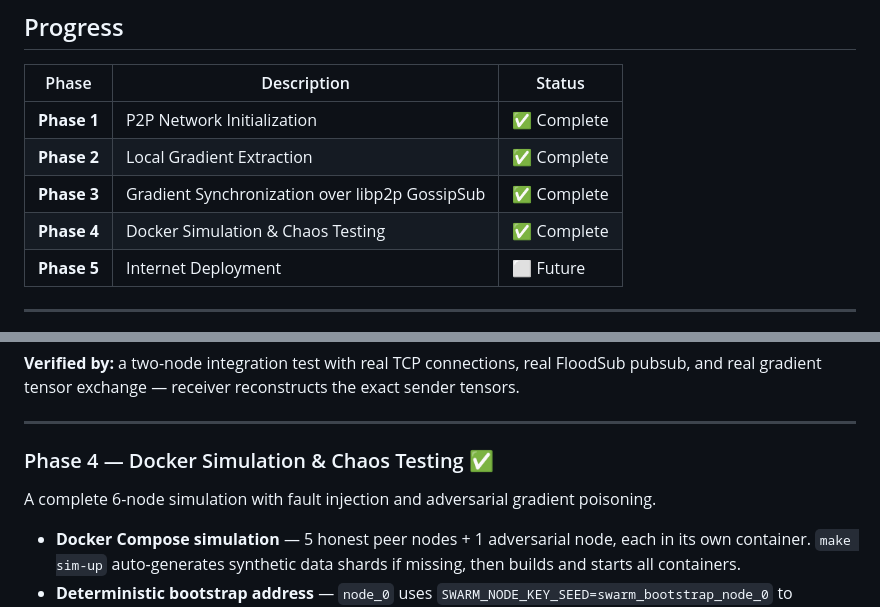
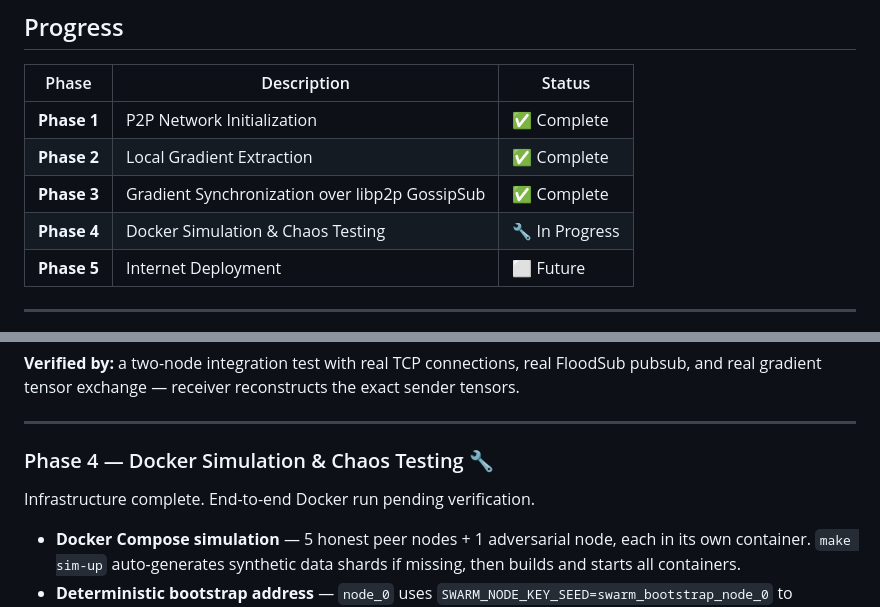
Before and after one commit to yashasviudayan-py/Swarm-Tune, a Markdown page: README.md, 2 parts joined by grey strips. GitHub-like rendering.

Commit message:
docs: correct Phase 4 status to in-progress (sim not yet run end-to-end)
Co-Authored-By: Claude Sonnet 4.6 <noreply@anthropic.com>

```diff
--- a/README.md
+++ b/README.md
@@ -62,7 +62,7 @@ No one needs a data center. No one pays $8/hour for H100s. The swarm IS the clus
 | **Phase 1** | P2P Network Initialization | ✅ Complete |
 | **Phase 2** | Local Gradient Extraction | ✅ Complete |
 | **Phase 3** | Gradient Synchronization over libp2p GossipSub | ✅ Complete |
-| **Phase 4** | Docker Simulation & Chaos Testing | ✅ Complete |
+| **Phase 4** | Docker Simulation & Chaos Testing | 🔧 In Progress |
 | **Phase 5** | Internet Deployment | ⬜ Future |
 
 ---
@@ -113,9 +113,9 @@ Nodes exchange real gradients over libp2p FloodSub. The swarm trains collectivel
 
 ---
 
-### Phase 4 — Docker Simulation & Chaos Testing ✅
+### Phase 4 — Docker Simulation & Chaos Testing 🔧
 
-A complete 6-node simulation with fault injection and adversarial gradient poisoning.
+Infrastructure complete. End-to-end Docker run pending verification.
 
 - **Docker Compose simulation** — 5 honest peer nodes + 1 adversarial node, each in its own container. `make sim-up` auto-generates synthetic data shards if missing, then builds and starts all containers.
 - **Deterministic bootstrap address** — `node_0` uses `SWARM_NODE_KEY_SEED=swarm_bootstrap_node_0` to produce a stable peer ID (`12D3KooWJWTRCtfVVBtPkDSjL8iy1ysM5WoQRdd5vLWVMrccePHU`) across restarts. The bootstrap multiaddress includes the `/p2p/<PEER_ID>` suffix required by the Noise handshake.
```
